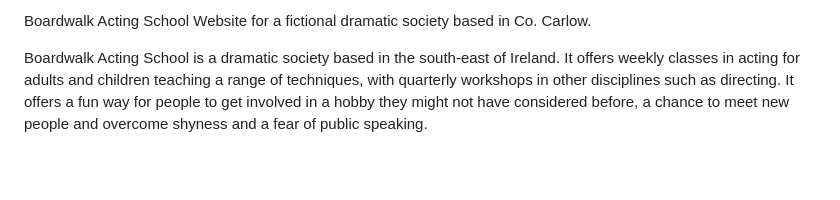
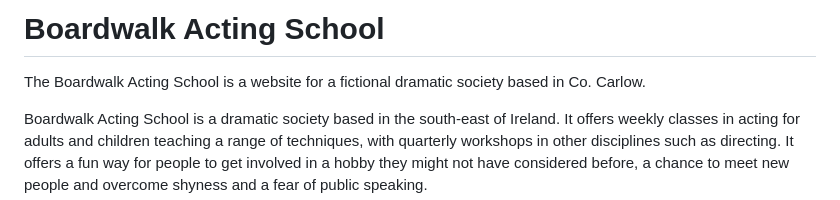
Before and after one commit to HughKeenan/boardwalk, a Markdown page: README.md, the part around one of its changes. GitHub-like rendering; blank space fills up the shorter version.

```diff
--- a/README.md
+++ b/README.md
@@ -1,5 +1,5 @@
-Boardwalk Acting School
-Website for a fictional dramatic society based in Co. Carlow.
+# Boardwalk Acting School
+The Boardwalk Acting School is a website for a fictional dramatic society based in Co. Carlow.
 
 Boardwalk Acting School is a dramatic society based in the south-east of Ireland. It offers weekly classes in acting for adults and children teaching a range of techniques, with quarterly workshops in other disciplines such as directing. It offers a fun way for people to get involved in a hobby they might not have considered before, a chance to meet new people and overcome shyness and a fear of public speaking.
 
```
Also changed, not shown: other parts of README.md (+5 -2 lines).
